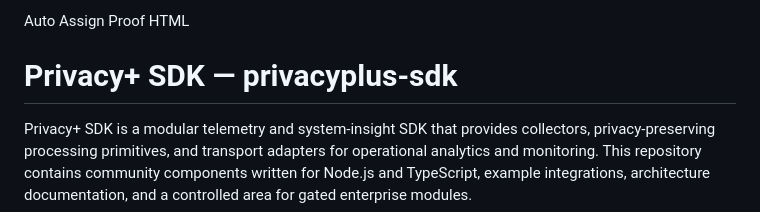
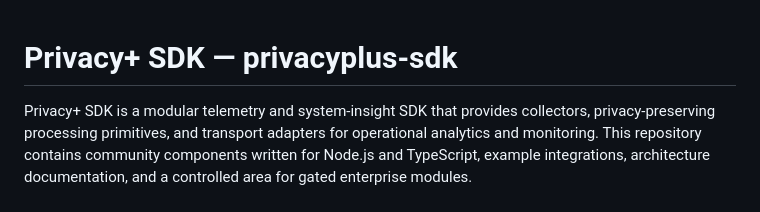
Before and after one commit to marceldeaton/Privacy-Plus, a Markdown page: README.md, the part around the change. GitHub-like rendering.

```diff
--- a/README.md
+++ b/README.md
@@ -1,5 +1,4 @@
-Auto Assign
-Proof HTML
+
 # Privacy+ SDK — privacyplus-sdk
 
 Privacy+ SDK is a modular telemetry and system‑insight SDK that provides collectors, privacy-preserving processing primitives, and transport adapters for operational analytics and monitoring. This repository contains community components written for Node.js and TypeScript, example integrations, architecture documentation, and a controlled area for gated enterprise modules.
```
